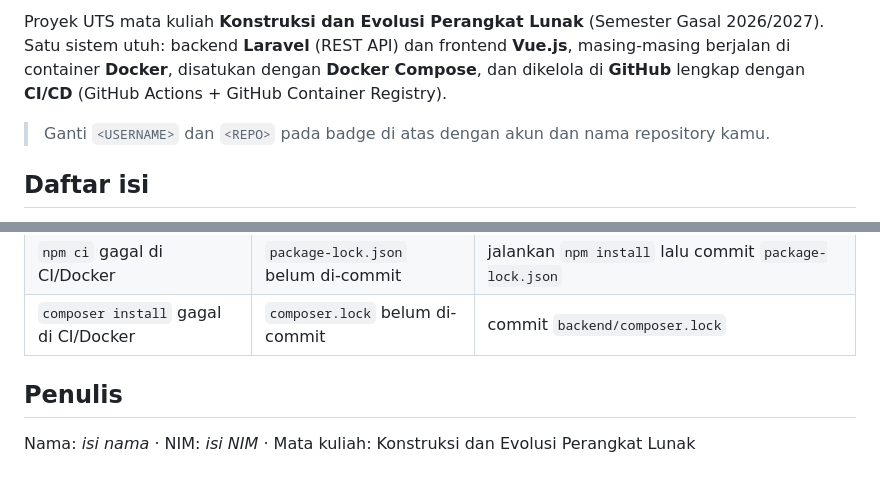
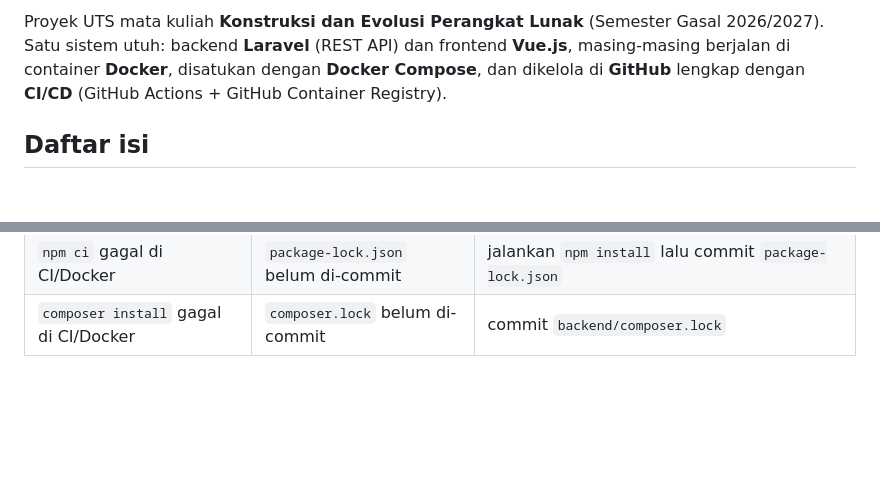
Before and after one commit to Raihananta/uts-kepl-raihananta-24_542538_sv_25053, a Markdown page: README.md, 2 parts joined by grey strips. Drawn GitHub-style; blank space fills up the shorter version.

Commit message:
Update README by removing badges and author section
Removed CI/CD badges and author information from README.

```diff
--- a/README.md
+++ b/README.md
@@ -7,8 +4,6 @@ Proyek UTS mata kuliah **Konstruksi dan Evolusi Perangkat Lunak** (Semester Gasa
 Satu sistem utuh: backend **Laravel** (REST API) dan frontend **Vue.js**, masing-masing berjalan
 di container **Docker**, disatukan dengan **Docker Compose**, dan dikelola di **GitHub** lengkap
 dengan **CI/CD** (GitHub Actions + GitHub Container Registry).
-
-> Ganti `<USERNAME>` dan `<REPO>` pada badge di atas dengan akun dan nama repository kamu.
 
 ## Daftar isi
 
@@ -325,7 +320,3 @@ curl -I http://localhost:8000/up      # header Server: Caddy menandakan FrankenP
 | Check tidak muncul di branch protection | workflow belum pernah jalan | jalankan CI sekali lewat Pull Request |
 | `npm ci` gagal di CI/Docker | `package-lock.json` belum di-commit | jalankan `npm install` lalu commit `package-lock.json` |
 | `composer install` gagal di CI/Docker | `composer.lock` belum di-commit | commit `backend/composer.lock` |
-
-## Penulis
-
-Nama: _isi nama_ · NIM: _isi NIM_ · Mata kuliah: Konstruksi dan Evolusi Perangkat Lunak
```
Also changed, not shown: other parts of README.md (+0 -3 lines).
